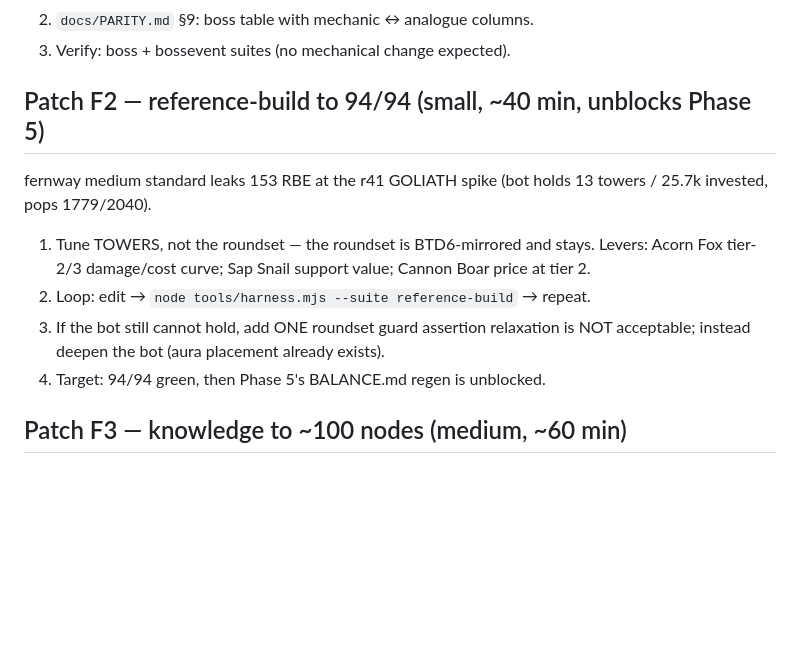
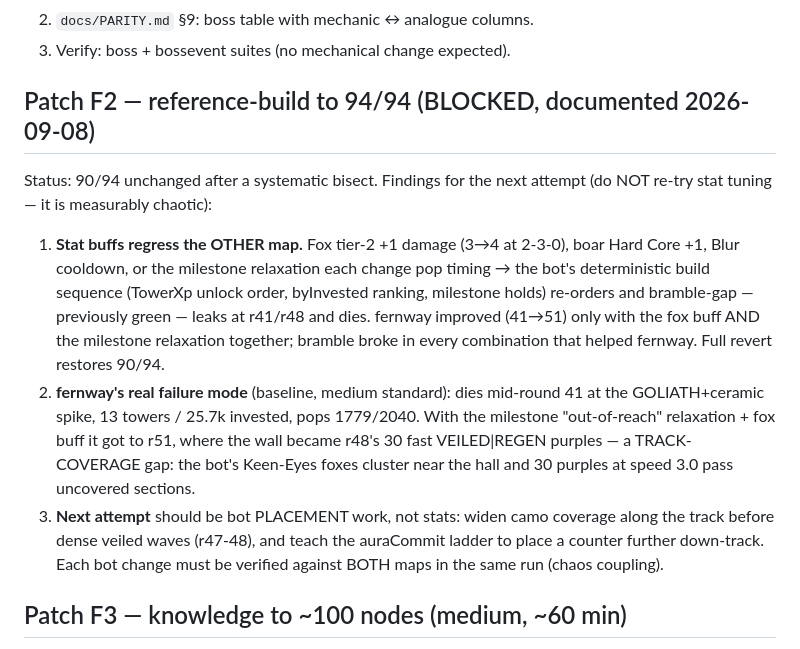
Before and after one commit to AndreNijman/overpop, a Markdown page: docs/PLAN.md, the part around the change. GitHub-like rendering; blank space fills up the shorter version.

Commit message:
docs: F2 findings — fernway bot failure is placement-coupled, not stat-tunable
Systematic bisect: every helping change (fox +1 dmg, boar Hard Core +1,
Blur cd, milestone out-of-reach relaxation) that improved fernway (41->51)
regressed the previously-green bramble-gap in every combination. Full
revert restores the 90/94 baseline. fernway's real wall is track coverage
of dense veiled waves (r47-48, 30 fast VEILED|REGEN purples) plus the
r41 GOLIATH spike; the fix must be bot placement work verified against
both maps simultaneously.

```diff
--- a/docs/PLAN.md
+++ b/docs/PLAN.md
@@ -108,18 +108,28 @@ mechanics; publish the mapping so equivalence is auditable.
 2. `docs/PARITY.md` §9: boss table with mechanic ↔ analogue columns.
 3. Verify: boss + bossevent suites (no mechanical change expected).
 
-## Patch F2 — reference-build to 94/94 (small, ~40 min, unblocks Phase 5)
+## Patch F2 — reference-build to 94/94 (BLOCKED, documented 2026-09-08)
 
-fernway medium standard leaks 153 RBE at the r41 GOLIATH spike (bot holds
-13 towers / 25.7k invested, pops 1779/2040).
+Status: 90/94 unchanged after a systematic bisect. Findings for the next
+attempt (do NOT re-try stat tuning — it is measurably chaotic):
 
-1. Tune TOWERS, not the roundset — the roundset is BTD6-mirrored and stays.
-   Levers: Acorn Fox tier-2/3 damage/cost curve; Sap Snail support value;
-   Cannon Boar price at tier 2.
-2. Loop: edit → `node tools/harness.mjs --suite reference-build` → repeat.
-3. If the bot still cannot hold, add ONE roundset guard assertion relaxation
-   is NOT acceptable; instead deepen the bot (aura placement already exists).
-4. Target: 94/94 green, then Phase 5's BALANCE.md regen is unblocked.
+1. **Stat buffs regress the OTHER map.** Fox tier-2 +1 damage (3→4 at 2-3-0),
+   boar Hard Core +1, Blur cooldown, or the milestone relaxation each change
+   pop timing → the bot's deterministic build sequence (TowerXp unlock order,
+   byInvested ranking, milestone holds) re-orders and bramble-gap — previously
+   green — leaks at r41/r48 and dies. fernway improved (41→51) only with the
+   fox buff AND the milestone relaxation together; bramble broke in every
+   combination that helped fernway. Full revert restores 90/94.
+2. **fernway's real failure mode** (baseline, medium standard): dies mid-round
+   41 at the GOLIATH+ceramic spike, 13 towers / 25.7k invested, pops
+   1779/2040. With the milestone "out-of-reach" relaxation + fox buff it got
+   to r51, where the wall became r48's 30 fast VEILED|REGEN purples —
+   a TRACK-COVERAGE gap: the bot's Keen-Eyes foxes cluster near the hall and
+   30 purples at speed 3.0 pass uncovered sections.
+3. **Next attempt** should be bot PLACEMENT work, not stats: widen camo
+   coverage along the track before dense veiled waves (r47-48), and teach the
+   auraCommit ladder to place a counter further down-track. Each bot change
+   must be verified against BOTH maps in the same run (chaos coupling).
 
 ## Patch F3 — knowledge to ~100 nodes (medium, ~60 min)
 
```
